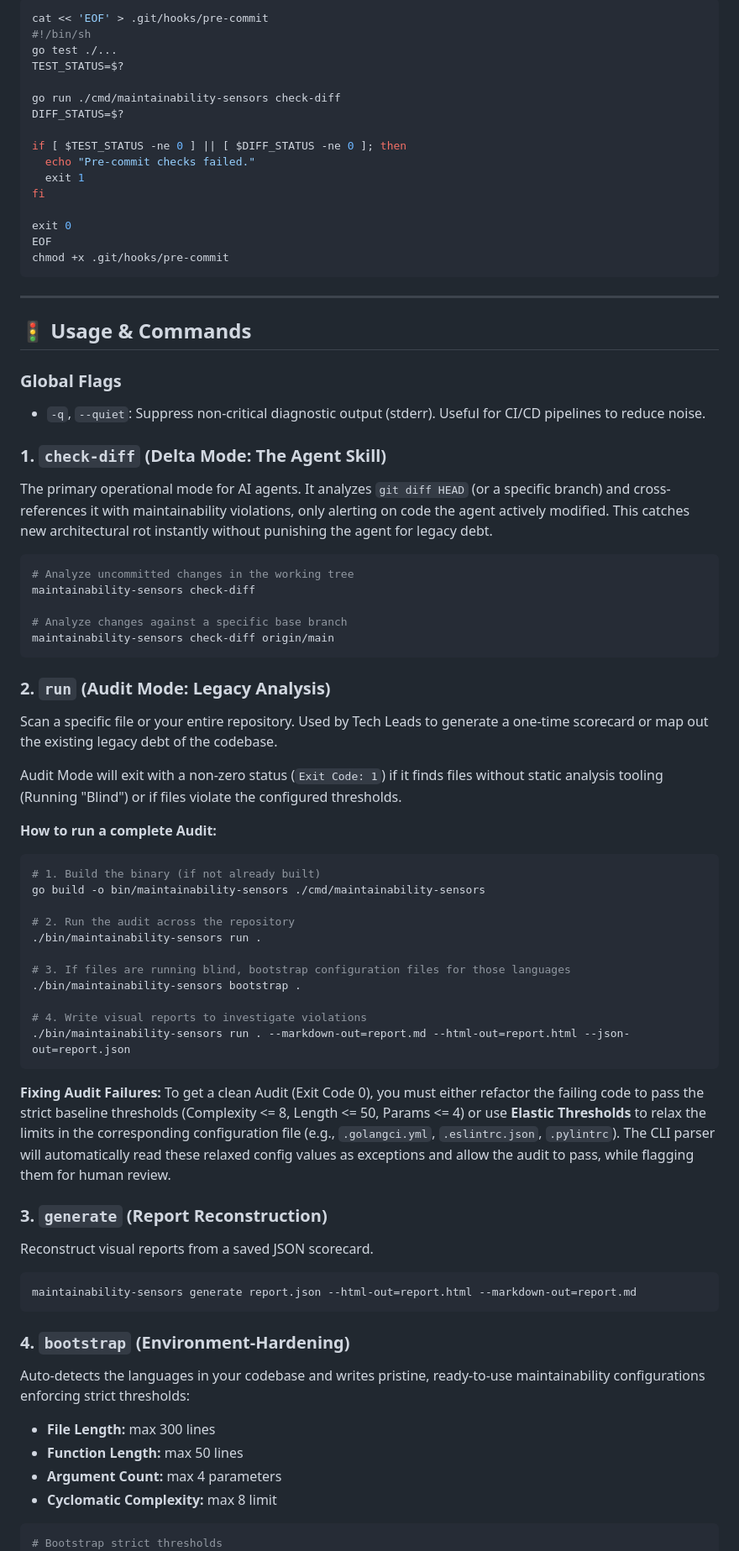
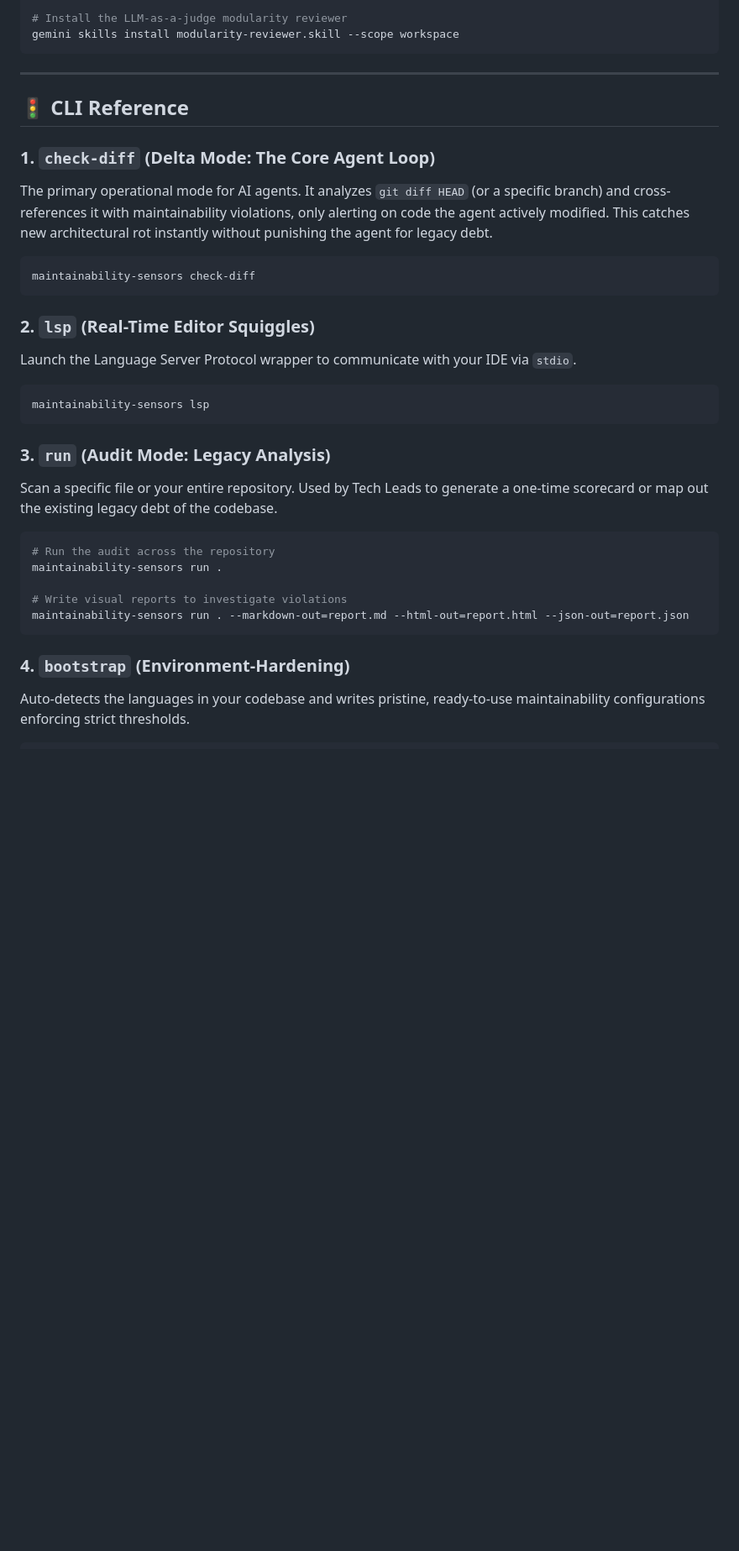
Before and after one commit to syntheticscale/maintainability-sensors, a Markdown page: README.md, the part around one of its changes. Shown at 84% size. Rendered like a GitHub page; blank space fills up the shorter version.

Commit message:
docs: Rewrite README to reflect Platform Ecosystem architecture

````diff
--- a/README.md
+++ b/README.md
@@ -61,79 +56,38 @@ To ensure agents and developers self-correct before pushing, you can set up a pr
 
-```bash
-cat << 'EOF' > .git/hooks/pre-commit
-#!/bin/sh
-go test ./...
-TEST_STATUS=$?
-
-go run ./cmd/maintainability-sensors check-diff
-DIFF_STATUS=$?
-
-if [ $TEST_STATUS -ne 0 ] || [ $DIFF_STATUS -ne 0 ]; then
-  echo "Pre-commit checks failed."
-  exit 1
-fi
-
-exit 0
-EOF
-chmod +x .git/hooks/pre-commit
+# Install the LLM-as-a-judge modularity reviewer
+gemini skills install modularity-reviewer.skill --scope workspace
 ```
 
 ---
 
-## 🚦 Usage & Commands
+## 🚦 CLI Reference
 
-### Global Flags
-* `-q`, `--quiet`: Suppress non-critical diagnostic output (stderr). Useful for CI/CD pipelines to reduce noise.
-
-### 1. `check-diff` (Delta Mode: The Agent Skill)
+### 1. `check-diff` (Delta Mode: The Core Agent Loop)
 The primary operational mode for AI agents. It analyzes `git diff HEAD` (or a specific branch) and cross-references it with maintainability violations, only alerting on code the agent actively modified. This catches new architectural rot instantly without punishing the agent for legacy debt.
 
 ```bash
-# Analyze uncommitted changes in the working tree
 maintainability-sensors check-diff
-
-# Analyze changes against a specific base branch
-maintainability-sensors check-diff origin/main
 ```
 
-### 2. `run` (Audit Mode: Legacy Analysis)
+### 2. `lsp` (Real-Time Editor Squiggles)
+Launch the Language Server Protocol wrapper to communicate with your IDE via `stdio`.
+```bash
+maintainability-sensors lsp
+```
+
+### 3. `run` (Audit Mode: Legacy Analysis)
 Scan a specific file or your entire repository. Used by Tech Leads to generate a one-time scorecard or map out the existing legacy debt of the codebase.
 
-Audit Mode will exit with a non-zero status (`Exit Code: 1`) if it finds files without static analysis tooling (Running "Blind") or if files violate the configured thresholds.
+```bash
+# Run the audit across the repository
+maintainability-sensors run .
 
-**How to run a complete Audit:**
-```bash
-# 1. Build the binary (if not already built)
-go build -o bin/maintainability-sensors ./cmd/maintainability-sensors
-
-# 2. Run the audit across the repository
-./bin/maintainability-sensors run .
-
-# 3. If files are running blind, bootstrap configuration files for those languages
-./bin/maintainability-sensors bootstrap .
-
-# 4. Write visual reports to investigate violations
-./bin/maintainability-sensors run . --markdown-out=report.md --html-out=report.html --json-out=report.json
-```
-
-**Fixing Audit Failures:**
-To get a clean Audit (Exit Code 0), you must either refactor the failing code to pass the strict baseline thresholds (Complexity <= 8, Length <= 50, Params <= 4) or use **Elastic Thresholds** to relax the limits in the corresponding configuration file (e.g., `.golangci.yml`, `.eslintrc.json`, `.pylintrc`). The CLI parser will automatically read these relaxed config values as exceptions and allow the audit to pass, while flagging them for human review.
-
-
-### 3. `generate` (Report Reconstruction)
-Reconstruct visual reports from a saved JSON scorecard.
-
-```bash
-maintainability-sensors generate report.json --html-out=report.html --markdown-out=report.md
+# Write visual reports to investigate violations
+maintainability-sensors run . --markdown-out=report.md --html-out=report.html --json-out=report.json
 ```
 
 ### 4. `bootstrap` (Environment-Hardening)
-Auto-detects the languages in your codebase and writes pristine, ready-to-use maintainability configurations enforcing strict thresholds:
-* **File Length:** max 300 lines
-* **Function Length:** max 50 lines
-* **Argument Count:** max 4 parameters
-* **Cyclomatic Complexity:** max 8 limit
+Auto-detects the languages in your codebase and writes pristine, ready-to-use maintainability configurations enforcing strict thresholds.
 
 ```bash
-# Bootstrap strict thresholds
 maintainability-sensors bootstrap /path/to/repo
````
Also changed, not shown: other parts of README.md (+32 -67 lines).
